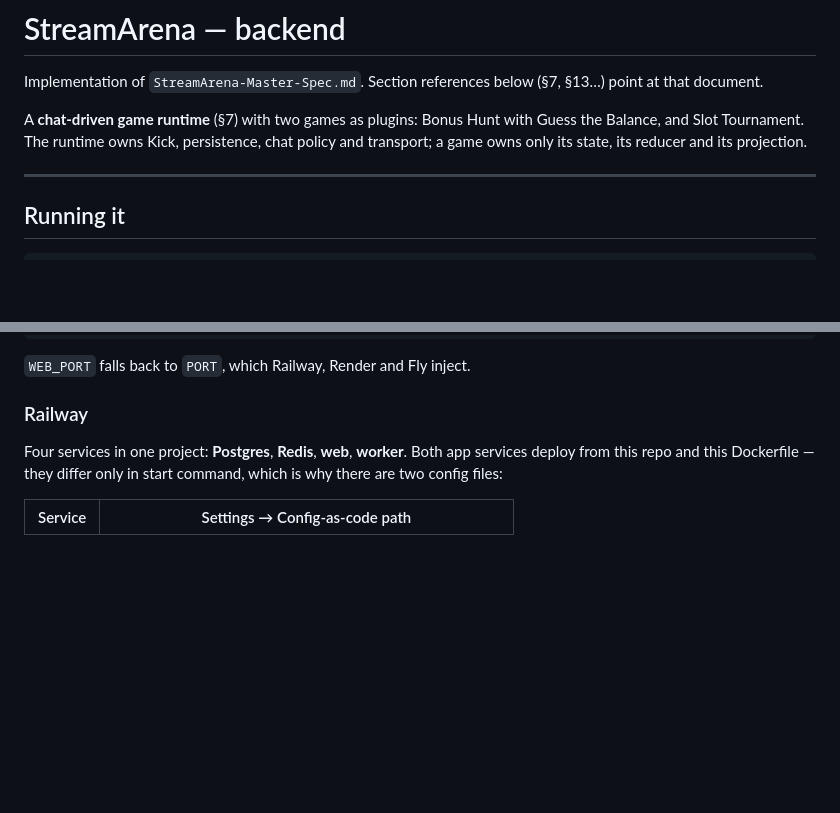
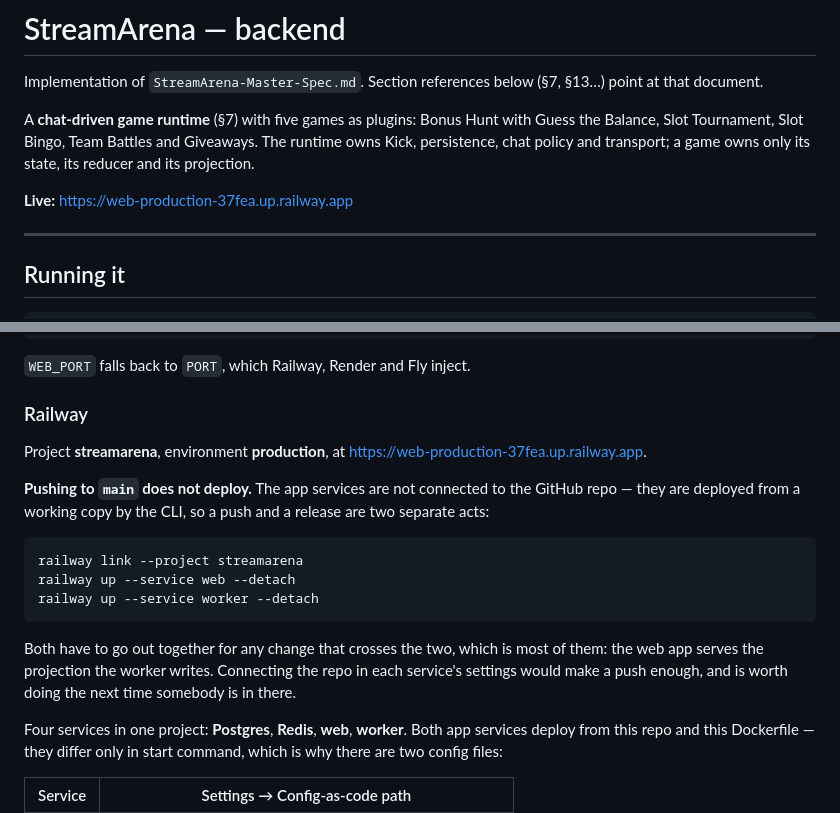
Before and after one commit to Samhith06/Stream-games, a Markdown page: README.md, 2 parts joined by grey strips. GitHub-like rendering; blank space fills up the shorter version.

Commit message:
README: record the live URL, and that a push is not a deploy
The production domain existed only in the Railway dashboard — not in the
repo, not in git history, not in .env.railway — so "what is the URL" had no
answer anybody could look up.

Also written down: the app services are not connected to the GitHub repo,
so pushing to main deploys nothing. That is the kind of fact that is only
discovered by pushing, waiting, and finding the site unchanged.

Co-Authored-By: Claude Opus 5 <noreply@anthropic.com>

````diff
--- a/README.md
+++ b/README.md
@@ -2,7 +2,12 @@
 
 Implementation of `StreamArena-Master-Spec.md`. Section references below (§7, §13…) point at that document.
 
-A **chat-driven game runtime** (§7) with two games as plugins: Bonus Hunt with Guess the Balance, and Slot Tournament. The runtime owns Kick, persistence, chat policy and transport; a game owns only its state, its reducer and its projection.
+A **chat-driven game runtime** (§7) with five games as plugins: Bonus Hunt with
+Guess the Balance, Slot Tournament, Slot Bingo, Team Battles and Giveaways. The
+runtime owns Kick, persistence, chat policy and transport; a game owns only its
+state, its reducer and its projection.
+
+**Live:** <https://web-production-37fea.up.railway.app>
 
 ---
 
@@ -340,6 +345,24 @@ node -e "console.log('SESSION_SECRET=' + require('crypto').randomBytes(48).toStr
 
 ### Railway
 
+Project **streamarena**, environment **production**, at
+<https://web-production-37fea.up.railway.app>.
+
+**Pushing to `main` does not deploy.** The app services are not connected to the
+GitHub repo — they are deployed from a working copy by the CLI, so a push and a
+release are two separate acts:
+
+```bash
+railway link --project streamarena
+railway up --service web --detach
+railway up --service worker --detach
+```
+
+Both have to go out together for any change that crosses the two, which is most
+of them: the web app serves the projection the worker writes. Connecting the
+repo in each service's settings would make a push enough, and is worth doing the
+next time somebody is in there.
+
 Four services in one project: **Postgres**, **Redis**, **web**, **worker**. Both
 app services deploy from this repo and this Dockerfile — they differ only in
 start command, which is why there are two config files:
````
